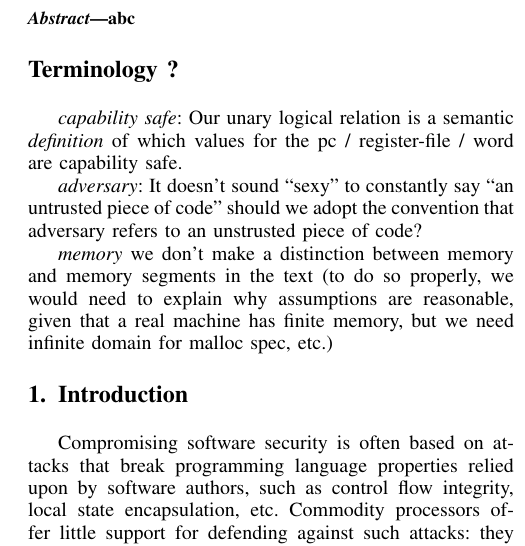
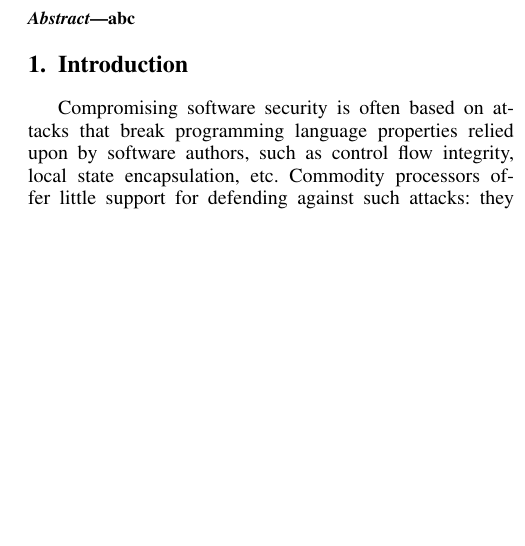
Before and after one commit to dominiquedevriese/capability-machine-reasoning-on-paper, a LaTeX paper (csf-2017/paper.tex): part of one column of page 1 of 13, cut so that both start at the same text, the shorter picture padded with empty space. Compiled offline with pdfLaTeX; a missing font is replaced by an installed copy or a similar font; a LaTeX package or settings file that is missing is left out.

Commit message:
put terminology section in comment

```diff
--- a/csf-2017/paper.tex
+++ b/csf-2017/paper.tex
@@ -392,22 +392,22 @@ Email: birkedal@cs.au.dk}}
   abc
 \end{abstract}
 
-\section*{Terminology ?}
-
-\emph{capability safe}:
-Our unary logical relation is a semantic \emph{definition}
-of which values for the
-pc / register-file / word are capability safe.
-
-\emph{adversary}: It doesn't sound ``sexy'' to constantly say ``an untrusted
-piece of code'' should we adopt the convention that adversary refers
-to an unstrusted piece of code?
-
-\emph{memory}  we don't make a distinction between memory and memory
-segments in the text  (to do so properly, we would need to explain why
-assumptions
-are reasonable, given that a real machine has finite memory, but we
-need infinite domain for malloc spec, etc.)
+% \section*{Terminology ?}
+
+% \emph{capability safe}:
+% Our unary logical relation is a semantic \emph{definition}
+% of which values for the
+% pc / register-file / word are capability safe.
+
+% \emph{adversary}: It doesn't sound ``sexy'' to constantly say ``an untrusted
+% piece of code'' should we adopt the convention that adversary refers
+% to an unstrusted piece of code?
+
+% \emph{memory}  we don't make a distinction between memory and memory
+% segments in the text  (to do so properly, we would need to explain why
+% assumptions
+% are reasonable, given that a real machine has finite memory, but we
+% need infinite domain for malloc spec, etc.)
 
 
 \section{Introduction}
```
